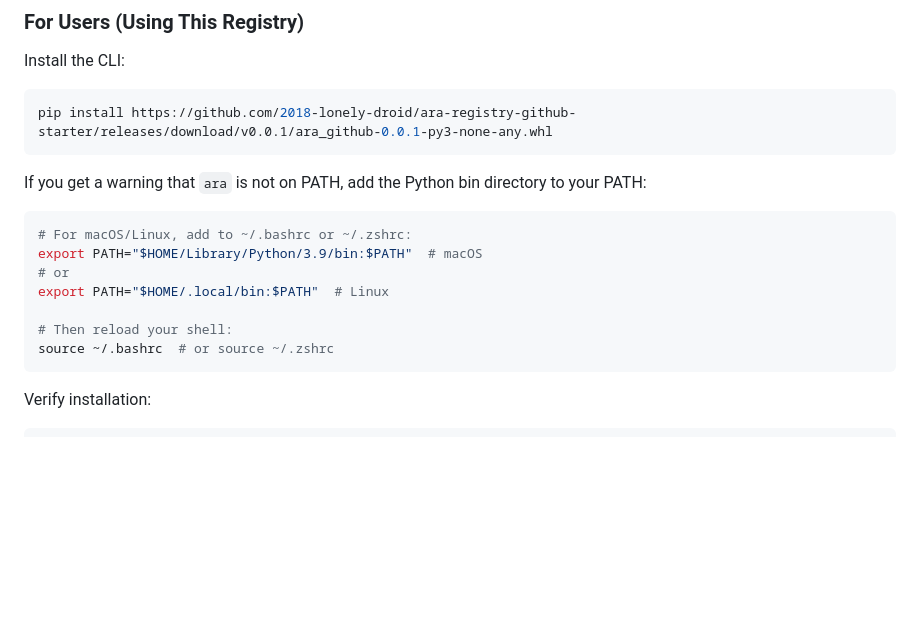
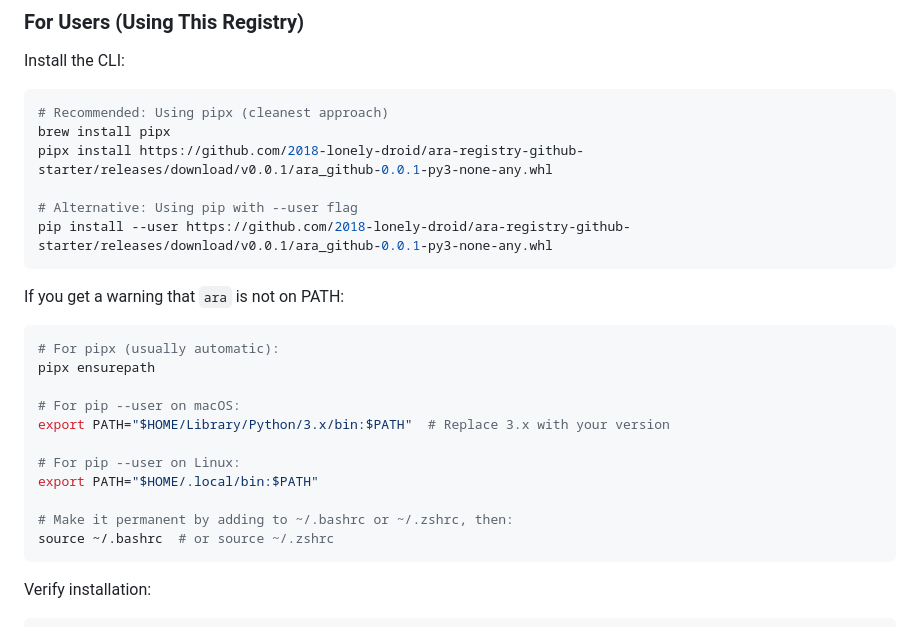
Before and after one commit to 2018-lonely-droid/ara-registry-github-starter, a Markdown page: github-registry/README.md, the part around the change. GitHub-like rendering; blank space fills up the shorter version.

Commit message:
Update installation instructions to use pipx (modern best practice)

````diff
--- a/github-registry/README.md
+++ b/github-registry/README.md
@@ -11,18 +11,27 @@ An open-source ARA (AI Registry for Agents) registry implementation using only G
 Install the CLI:
 
 ```bash
-pip install https://github.com/2018-lonely-droid/ara-registry-github-starter/releases/download/v0.0.1/ara_github-0.0.1-py3-none-any.whl
+# Recommended: Using pipx (cleanest approach)
+brew install pipx
+pipx install https://github.com/2018-lonely-droid/ara-registry-github-starter/releases/download/v0.0.1/ara_github-0.0.1-py3-none-any.whl
+
+# Alternative: Using pip with --user flag
+pip install --user https://github.com/2018-lonely-droid/ara-registry-github-starter/releases/download/v0.0.1/ara_github-0.0.1-py3-none-any.whl
 ```
 
-If you get a warning that `ara` is not on PATH, add the Python bin directory to your PATH:
+If you get a warning that `ara` is not on PATH:
 
 ```bash
-# For macOS/Linux, add to ~/.bashrc or ~/.zshrc:
-export PATH="$HOME/Library/Python/3.9/bin:$PATH"  # macOS
-# or
-export PATH="$HOME/.local/bin:$PATH"  # Linux
+# For pipx (usually automatic):
+pipx ensurepath
 
-# Then reload your shell:
+# For pip --user on macOS:
+export PATH="$HOME/Library/Python/3.x/bin:$PATH"  # Replace 3.x with your version
+
+# For pip --user on Linux:
+export PATH="$HOME/.local/bin:$PATH"
+
+# Make it permanent by adding to ~/.bashrc or ~/.zshrc, then:
 source ~/.bashrc  # or source ~/.zshrc
 ```
 
````
